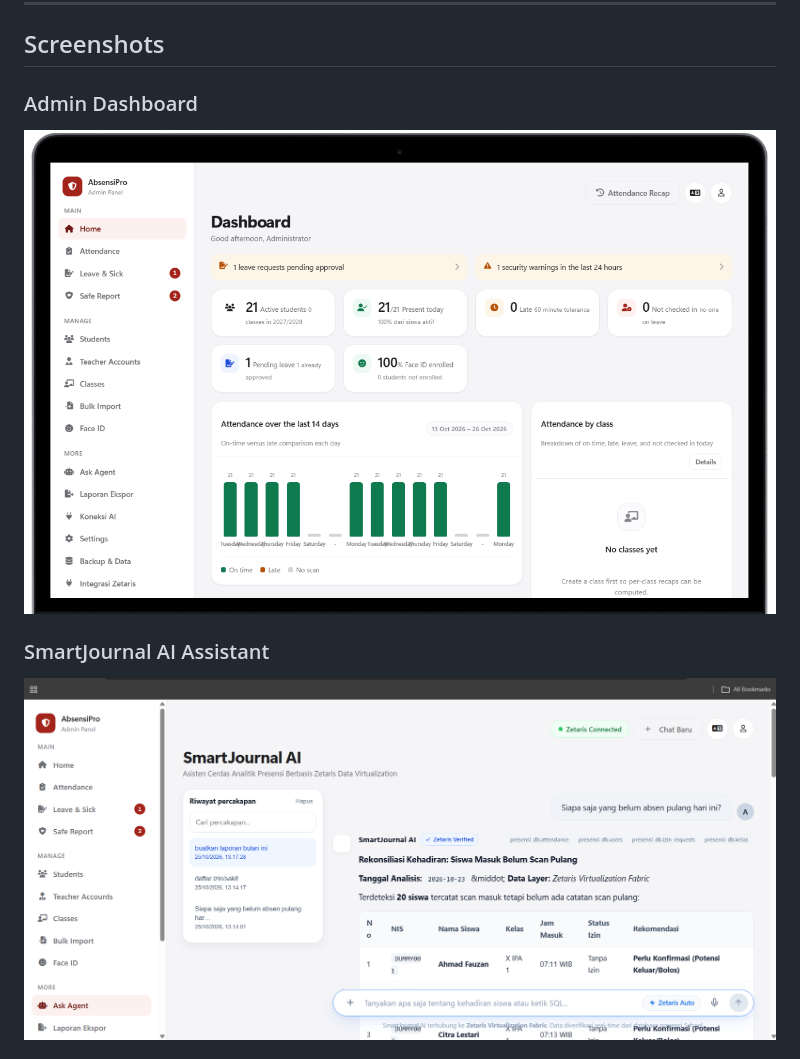
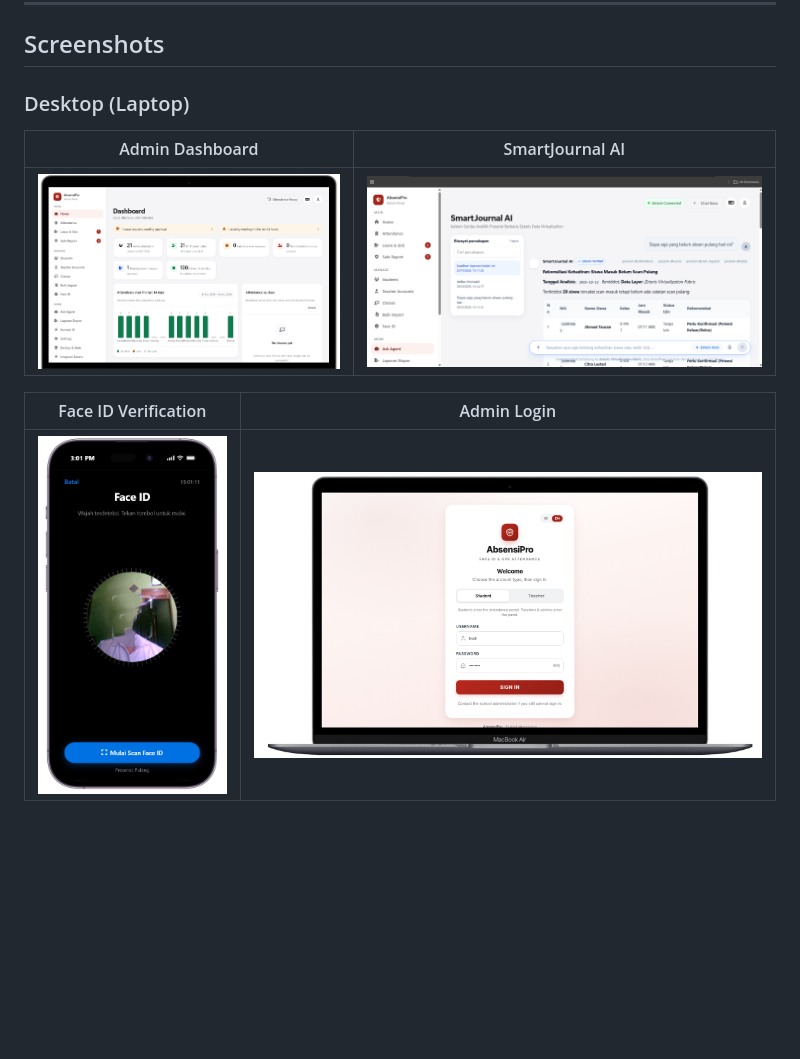
Before and after one commit to rizllxyzz/Attendance-Agent, a Markdown page: README.md, the part around one of its changes. Drawn GitHub-style; blank space fills up the shorter version.

Commit message:
Improve screenshot layout: desktop table + mobile

```diff
--- a/README.md
+++ b/README.md
@@ -15,9 +15,12 @@
 
 ## Screenshots
 
-### Admin Dashboard
-![Admin Dashboard](https://raw.githubusercontent.com/rizllxyzz/Attendance-Agent/main/assets/admin-dashboard.png)
+### Desktop (Laptop)
+| Admin Dashboard | SmartJournal AI |
+| --- | --- |
+| ![Admin Dashboard](https://raw.githubusercontent.com/rizllxyzz/Attendance-Agent/main/assets/admin-dashboard.png) | ![SmartJournal AI](https://raw.githubusercontent.com/rizllxyzz/Attendance-Agent/main/assets/smartjournal-ai.png) |
 
-### SmartJournal AI Assistant
-![SmartJournal AI](https://raw.githubusercontent.com/rizllxyzz/Attendance-Agent/main/assets/smartjournal-ai.png)
+| Face ID Verification | Admin Login |
+| --- | --- |
+| ![Face ID](https://raw.githubusercontent.com/rizllxyzz/Attendance-Agent/main/assets/face-id.png) | ![Admin Login](https://raw.githubusercontent.com/rizllxyzz/Attendance-Agent/main/assets/login-admin.png) |
 
```
Also changed, not shown: other parts of README.md (+1 -7 lines).
